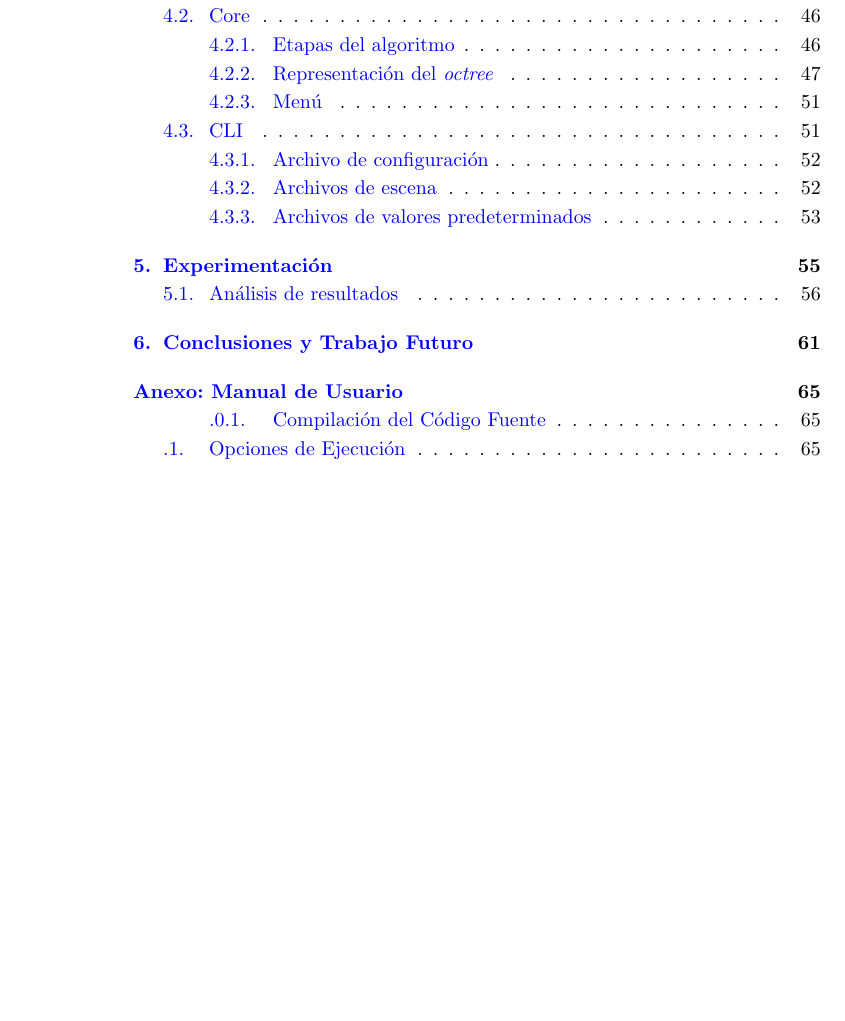
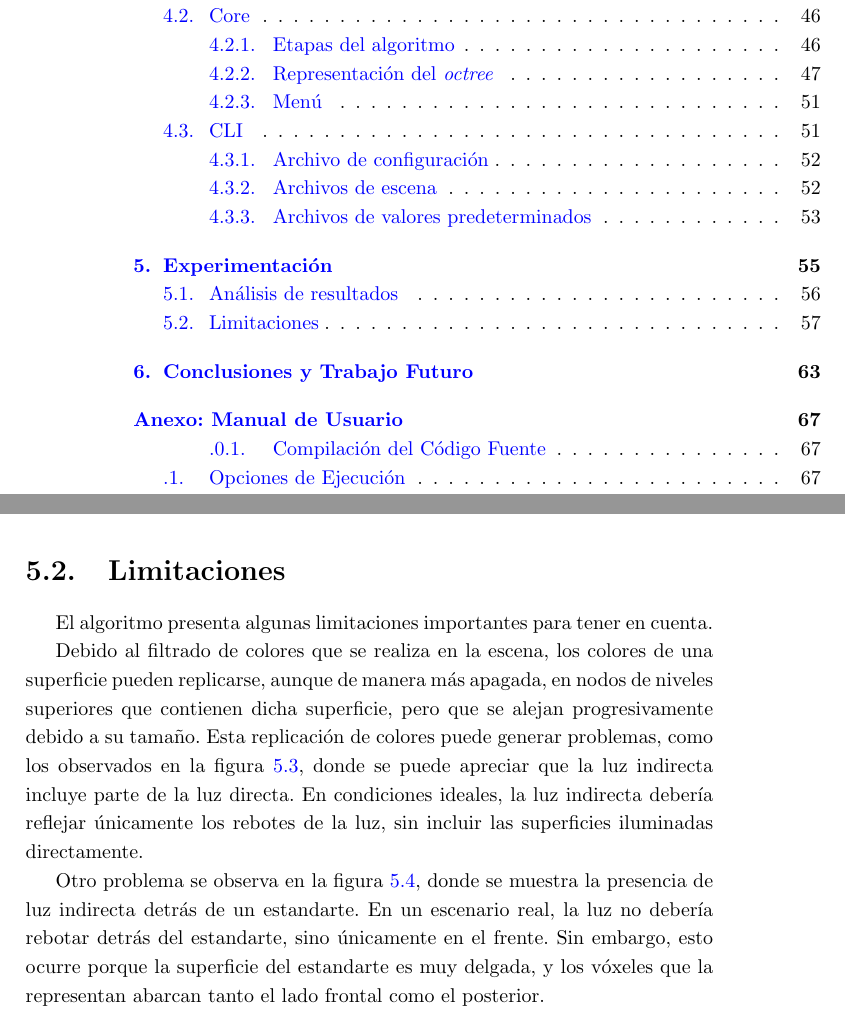
Before and after one commit to franciscoaguirre/voxel-cone-tracing-paper, a LaTeX thesis (main.tex, which reads chapters/5_experimentos/main.tex): part of page 8 of 82 before the commit and two parts of pages 8 and 65 of 84 after it, the two joined at a grey line, cut so that both start at the same text, the shorter picture padded with empty space. Compiled offline with pdfLaTeX.

Commit message:
doc: add algorithm limitations

```diff
--- a/chapters/5_experimentos/main.tex
+++ b/chapters/5_experimentos/main.tex
@@ -133,3 +133,11 @@ Esto puede deberse a que la primer tarjeta posee mucho más paralelización, por
 Fingxels logró correr escenas a aproximadamente 15 FPS en tarjetas gráficas de laptops, mientras que el artículo original logró aproximadamente 30 FPS.
 En una tarjeta de última generación se lograron aproximadamente 140 FPS.
 Sin embargo, el tiempo de construcción de la estructura de datos fue mucho más lento que en el trabajo original para todas las tarjetas probadas.
+
+\section{Limitaciones}
+
+El algoritmo presenta algunas limitaciones importantes para tener en cuenta.
+
+Debido al filtrado de colores que se realiza en la escena, los colores de una superficie pueden replicarse, aunque de manera más apagada, en nodos de niveles superiores que contienen dicha superficie, pero que se alejan progresivamente debido a su tamaño.
+Esta replicación de colores puede generar problemas, como los observados en la figura \ref{fig:indirect-grabs-direct}, donde se puede apreciar que la luz indirecta incluye parte de la luz directa.
+En condiciones ideales, la luz indirecta debería reflejar únicamente los rebotes de la luz, sin incluir las superficies iluminadas directamente.
@@ -135,0 +156,7 @@ Sin embargo, el tiempo de construcción de la estructura de datos fue mucho más
+    \label{fig:indirect-grabs-direct}
+    \end{center}
+\end{figure}
+
+Otro problema se observa en la figura \ref{fig:indirect-behind-banner}, donde se muestra la presencia de luz indirecta detrás de un estandarte.
+En un escenario real, la luz no debería rebotar detrás del estandarte, sino únicamente en el frente.
+Sin embargo, esto ocurre porque la superficie del estandarte es muy delgada, y los vóxeles que la representan abarcan tanto el lado frontal como el posterior.
```
Also changed, not shown: chapters/5_experimentos/figures/indirect-behind-banner.png (added), chapters/5_experimentos/figures/indirect-grabs-direct-1.png (added), chapters/5_experimentos/figures/indirect-grabs-direct-2.png (added), chapters/5_experimentos/main.tex (19 more changed lines).
